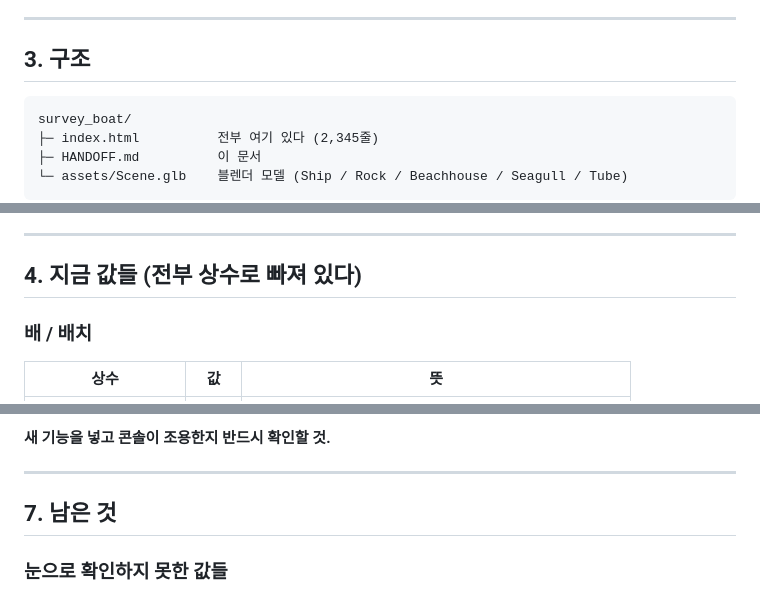
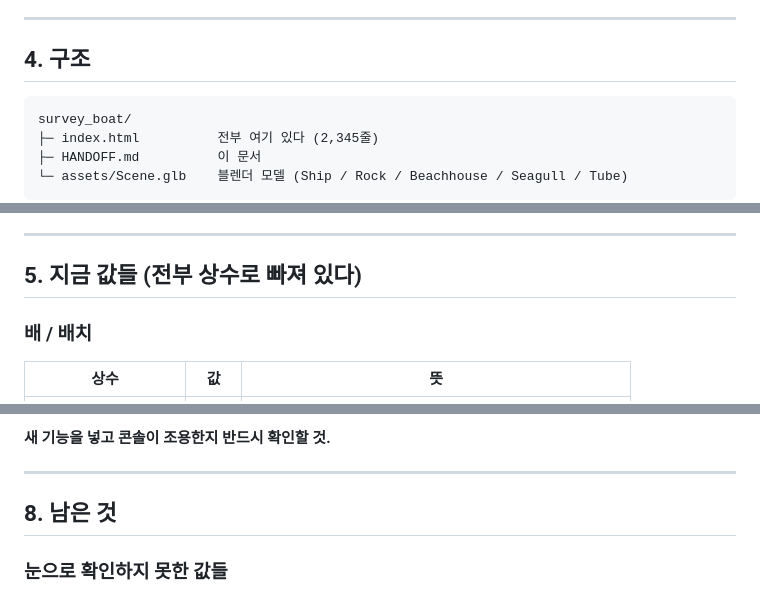
Before and after one commit to smleeeymc-prog/survey_boat, a Markdown page: HANDOFF.md, 3 parts joined by grey strips. GitHub-like rendering.

````diff
--- a/HANDOFF.md
+++ b/HANDOFF.md
@@ -130,7 +130,7 @@
 
 ---
 
-## 3. 구조
+## 4. 구조
 
 ```
 survey_boat/
@@ -163,7 +163,7 @@ splash → onboard → region → state → sentence → share → keywords →
 
 ---
 
-## 4. 지금 값들 (전부 상수로 빠져 있다)
+## 5. 지금 값들 (전부 상수로 빠져 있다)
 
 ### 배 / 배치
 
@@ -298,7 +298,7 @@ Three.js가 돌려주는 값이 여기 걸릴 수 있다.
 
 ---
 
-## 7. 남은 것
+## 8. 남은 것
 
 ### 눈으로 확인하지 못한 값들
 
````
Also changed, not shown: other parts of HANDOFF.md (+14 -14 lines).
